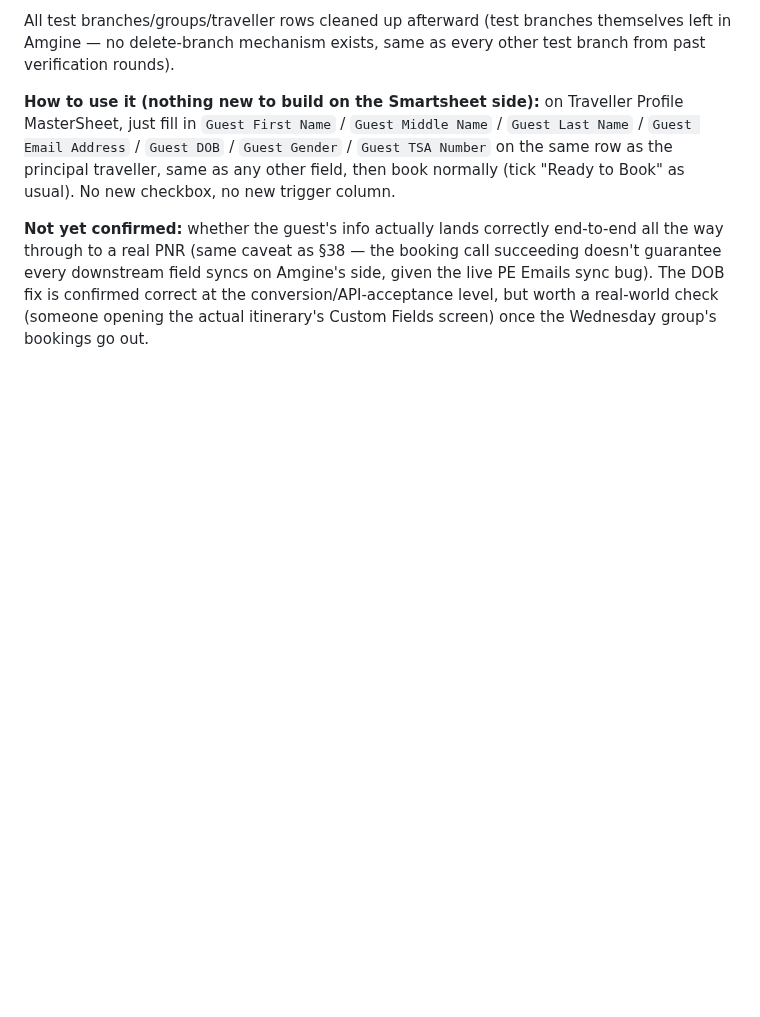
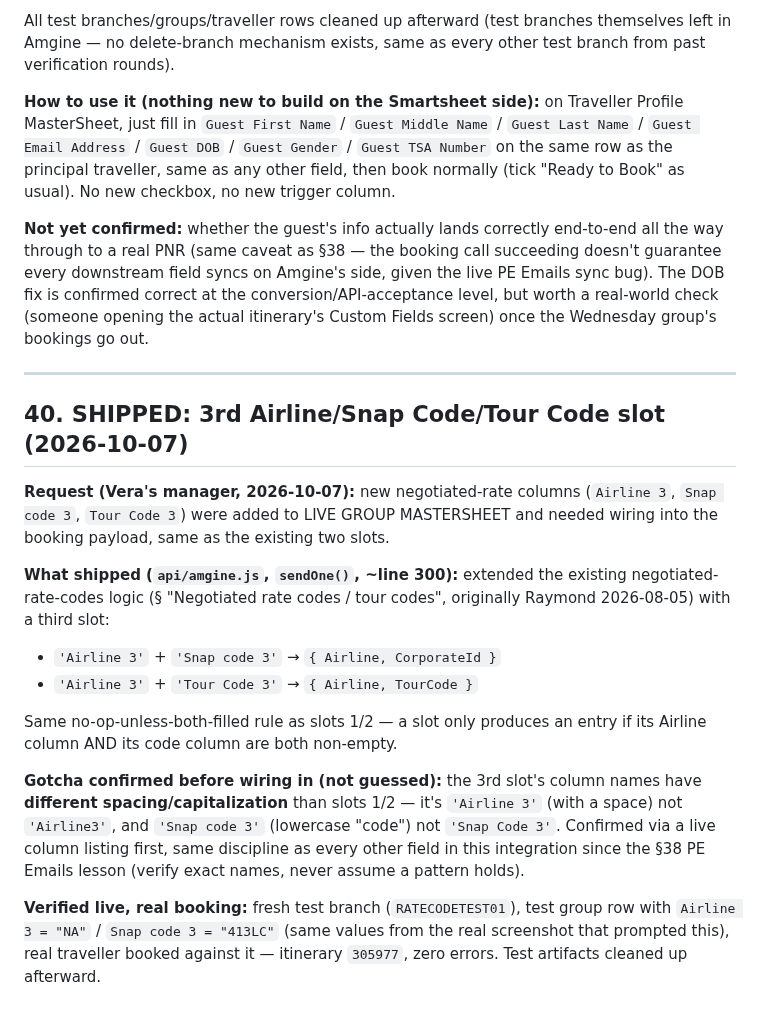
Before and after one commit to NehmanDevelops/Kensington-group-form, a Markdown page: AMGINE_HANDOFF.md, the part around one of its changes. Drawn GitHub-style; blank space fills up the shorter version.

Commit message:
Document §40: 3rd Airline/Snap Code/Tour Code slot
Co-Authored-By: Claude Sonnet 5 <noreply@anthropic.com>

```diff
--- a/AMGINE_HANDOFF.md
+++ b/AMGINE_HANDOFF.md
@@ -882,3 +882,19 @@ All test branches/groups/traveller rows cleaned up afterward (test branches them
 **How to use it (nothing new to build on the Smartsheet side):** on Traveller Profile MasterSheet, just fill in `Guest First Name` / `Guest Middle Name` / `Guest Last Name` / `Guest Email Address` / `Guest DOB` / `Guest Gender` / `Guest TSA Number` on the same row as the principal traveller, same as any other field, then book normally (tick "Ready to Book" as usual). No new checkbox, no new trigger column.
 
 **Not yet confirmed:** whether the guest's info actually lands correctly end-to-end all the way through to a real PNR (same caveat as §38 — the booking call succeeding doesn't guarantee every downstream field syncs on Amgine's side, given the live PE Emails sync bug). The DOB fix is confirmed correct at the conversion/API-acceptance level, but worth a real-world check (someone opening the actual itinerary's Custom Fields screen) once the Wednesday group's bookings go out.
+
+---
+
+## 40. SHIPPED: 3rd Airline/Snap Code/Tour Code slot (2026-10-07)
+
+**Request (Vera's manager, 2026-10-07):** new negotiated-rate columns (`Airline 3`, `Snap code 3`, `Tour Code 3`) were added to LIVE GROUP MASTERSHEET and needed wiring into the booking payload, same as the existing two slots.
+
+**What shipped (`api/amgine.js`, `sendOne()`, ~line 300):** extended the existing negotiated-rate-codes logic (§ "Negotiated rate codes / tour codes", originally Raymond 2026-08-05) with a third slot:
+- `'Airline 3'` + `'Snap code 3'` → `{ Airline, CorporateId }`
+- `'Airline 3'` + `'Tour Code 3'` → `{ Airline, TourCode }`
+
+Same no-op-unless-both-filled rule as slots 1/2 — a slot only produces an entry if its Airline column AND its code column are both non-empty.
+
+**Gotcha confirmed before wiring in (not guessed):** the 3rd slot's column names have **different spacing/capitalization** than slots 1/2 — it's `'Airline 3'` (with a space) not `'Airline3'`, and `'Snap code 3'` (lowercase "code") not `'Snap Code 3'`. Confirmed via a live column listing first, same discipline as every other field in this integration since the §38 PE Emails lesson (verify exact names, never assume a pattern holds).
+
+**Verified live, real booking:** fresh test branch (`RATECODETEST01`), test group row with `Airline 3 = "NA"` / `Snap code 3 = "413LC"` (same values from the real screenshot that prompted this), real traveller booked against it — itinerary `305977`, zero errors. Test artifacts cleaned up afterward.
```
Also changed, not shown: other parts of AMGINE_HANDOFF.md (+1 -1 lines).
